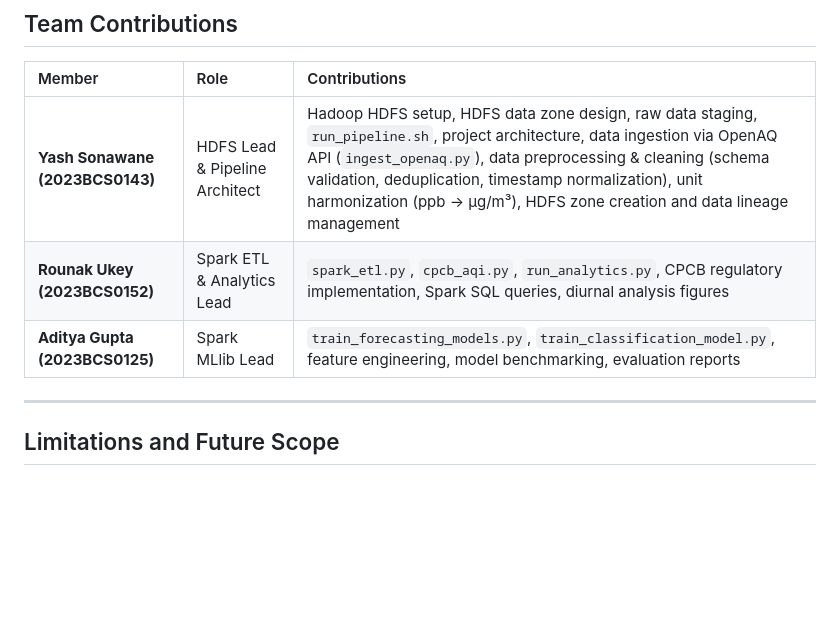
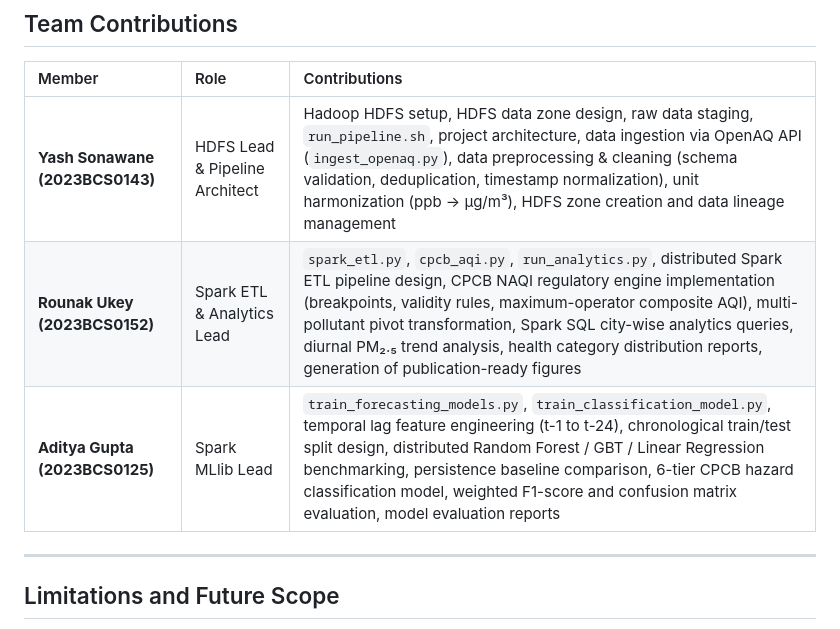
Before and after one commit to yash12991/BigData-AirQuality-Analytics, a Markdown page: README.md, the part around the change. Rendered like a GitHub page; blank space fills up the shorter version.

Commit message:
Expand Rounak and Aditya contributions in team table

```diff
--- a/README.md
+++ b/README.md
@@ -331,8 +331,8 @@ All models use a **strict chronological block split** — training data is bound
 | Member | Role | Contributions |
 |:-------|:-----|:--------------|
 | **Yash Sonawane (2023BCS0143)** | HDFS Lead & Pipeline Architect | Hadoop HDFS setup, HDFS data zone design, raw data staging, `run_pipeline.sh`, project architecture, data ingestion via OpenAQ API (`ingest_openaq.py`), data preprocessing & cleaning (schema validation, deduplication, timestamp normalization), unit harmonization (ppb → µg/m³), HDFS zone creation and data lineage management |
-| **Rounak Ukey (2023BCS0152)** | Spark ETL & Analytics Lead | `spark_etl.py`, `cpcb_aqi.py`, `run_analytics.py`, CPCB regulatory implementation, Spark SQL queries, diurnal analysis figures |
-| **Aditya Gupta (2023BCS0125)** | Spark MLlib Lead | `train_forecasting_models.py`, `train_classification_model.py`, feature engineering, model benchmarking, evaluation reports |
+| **Rounak Ukey (2023BCS0152)** | Spark ETL & Analytics Lead | `spark_etl.py`, `cpcb_aqi.py`, `run_analytics.py`, distributed Spark ETL pipeline design, CPCB NAQI regulatory engine implementation (breakpoints, validity rules, maximum-operator composite AQI), multi-pollutant pivot transformation, Spark SQL city-wise analytics queries, diurnal PM₂.₅ trend analysis, health category distribution reports, generation of publication-ready figures |
+| **Aditya Gupta (2023BCS0125)** | Spark MLlib Lead | `train_forecasting_models.py`, `train_classification_model.py`, temporal lag feature engineering (t-1 to t-24), chronological train/test split design, distributed Random Forest / GBT / Linear Regression benchmarking, persistence baseline comparison, 6-tier CPCB hazard classification model, weighted F1-score and confusion matrix evaluation, model evaluation reports |
 
 
 ---
```
